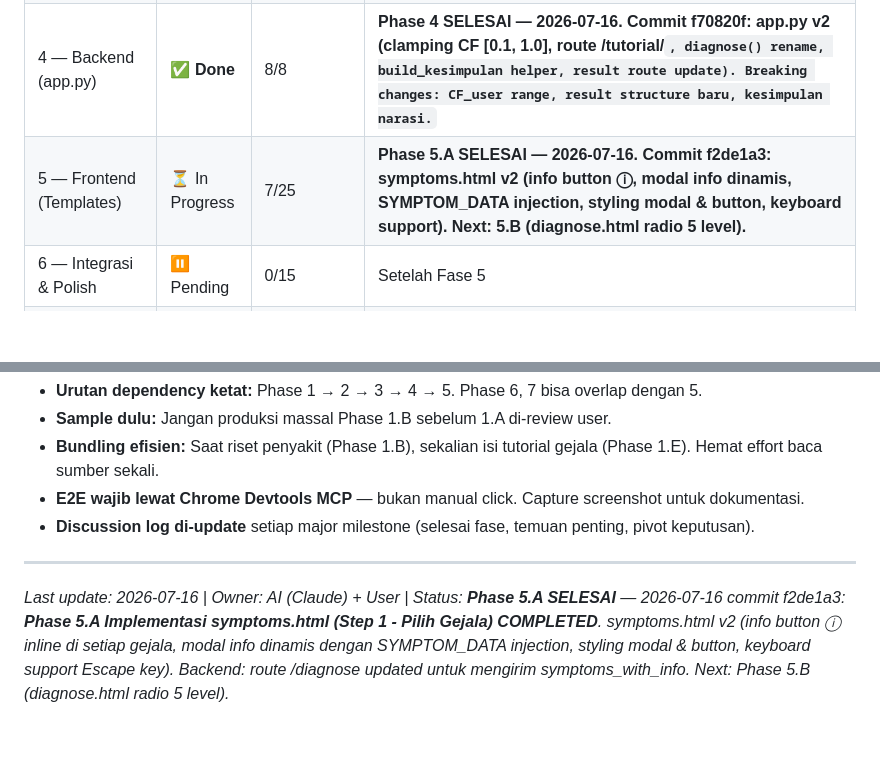
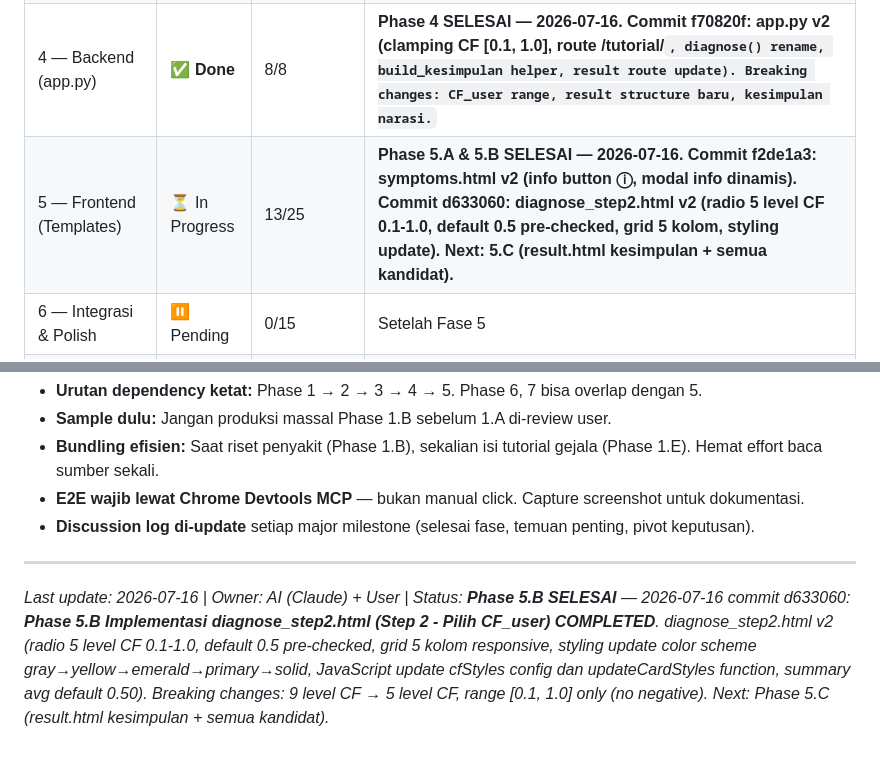
Before and after one commit to XsafiD/NetMedix, a Markdown page: todo-rombak-v2.0.0-NetMedix.md, 2 parts joined by grey strips. Drawn GitHub-style; blank space fills up the shorter version.

```diff
--- a/todo-rombak-v2.0.0-NetMedix.md
+++ b/todo-rombak-v2.0.0-NetMedix.md
@@ -362,7 +362,7 @@ Update secara berkala:
 | 2 — Migrasi Data | ✅ **Done** | 10/10 | **Phase 2 SELESAI — 2026-07-16. Commit 45232e6: rules.json v2 (15 rules, 44 mappings, cf_pakar+evidence+sources), symptoms.json v2 (40 gejala dengan short_desc+how_to_check+tutorial, 38 full + 2 stub VPN G31/G32), backup v1 (.v1.0.0.json.bak 3 files), validation PASS (schema+orphan+smoke test).** |
 | 3 — Inference Engine | ✅ **Done** | 15/15 | **Phase 3 SELESAI — 2026-07-16. Commit afdabb6: engine.py v2 (Pure CF, filter ≥2, diagnose(), _combine_cfs_with_trace, interpret_cf update), knowledge_base.py v2 (get_symptom, get_symptoms_with_info, backward compatibility aliases, comprehensive docstrings). Breaking changes: forward_chaining→diagnose, result structure baru, trace structure baru.** |
 | 4 — Backend (app.py) | ✅ **Done** | 8/8 | **Phase 4 SELESAI — 2026-07-16. Commit f70820f: app.py v2 (clamping CF [0.1, 1.0], route /tutorial/<code>, diagnose() rename, build_kesimpulan helper, result route update). Breaking changes: CF_user range, result structure baru, kesimpulan narasi.** |
-| 5 — Frontend (Templates) | ⏳ In Progress | 7/25 | **Phase 5.A SELESAI — 2026-07-16. Commit f2de1a3: symptoms.html v2 (info button ⓘ, modal info dinamis, SYMPTOM_DATA injection, styling modal & button, keyboard support). Next: 5.B (diagnose.html radio 5 level).** |
+| 5 — Frontend (Templates) | ⏳ In Progress | 13/25 | **Phase 5.A & 5.B SELESAI — 2026-07-16. Commit f2de1a3: symptoms.html v2 (info button ⓘ, modal info dinamis). Commit d633060: diagnose_step2.html v2 (radio 5 level CF 0.1-1.0, default 0.5 pre-checked, grid 5 kolom, styling update). Next: 5.C (result.html kesimpulan + semua kandidat).** |
 | 6 — Integrasi & Polish | ⏸ Pending | 0/15 | Setelah Fase 5 |
 | 7 — Testing & QA | ⏸ Pending | 0/20 | Setelah Fase 6 |
 | 8 — Deployment & Version Bump | ⏸ Pending | 0/8 | Setelah Fase 7 |
@@ -381,4 +381,4 @@ Update secara berkala:
 
 ---
 
-*Last update: 2026-07-16 | Owner: AI (Claude) + User | Status: **Phase 5.A SELESAI** — 2026-07-16 commit f2de1a3: **Phase 5.A Implementasi symptoms.html (Step 1 - Pilih Gejala) COMPLETED**. symptoms.html v2 (info button ⓘ inline di setiap gejala, modal info dinamis dengan SYMPTOM_DATA injection, styling modal & button, keyboard support Escape key). Backend: route /diagnose updated untuk mengirim symptoms_with_info. Next: Phase 5.B (diagnose.html radio 5 level).*
+*Last update: 2026-07-16 | Owner: AI (Claude) + User | Status: **Phase 5.B SELESAI** — 2026-07-16 commit d633060: **Phase 5.B Implementasi diagnose_step2.html (Step 2 - Pilih CF_user) COMPLETED**. diagnose_step2.html v2 (radio 5 level CF 0.1-1.0, default 0.5 pre-checked, grid 5 kolom responsive, styling update color scheme gray→yellow→emerald→primary→solid, JavaScript update cfStyles config dan updateCardStyles function, summary avg default 0.50). Breaking changes: 9 level CF → 5 level CF, range [0.1, 1.0] only (no negative). Next: Phase 5.C (result.html kesimpulan + semua kandidat).*
```
Also changed, not shown: other parts of todo-rombak-v2.0.0-NetMedix.md (+10 -10 lines).
